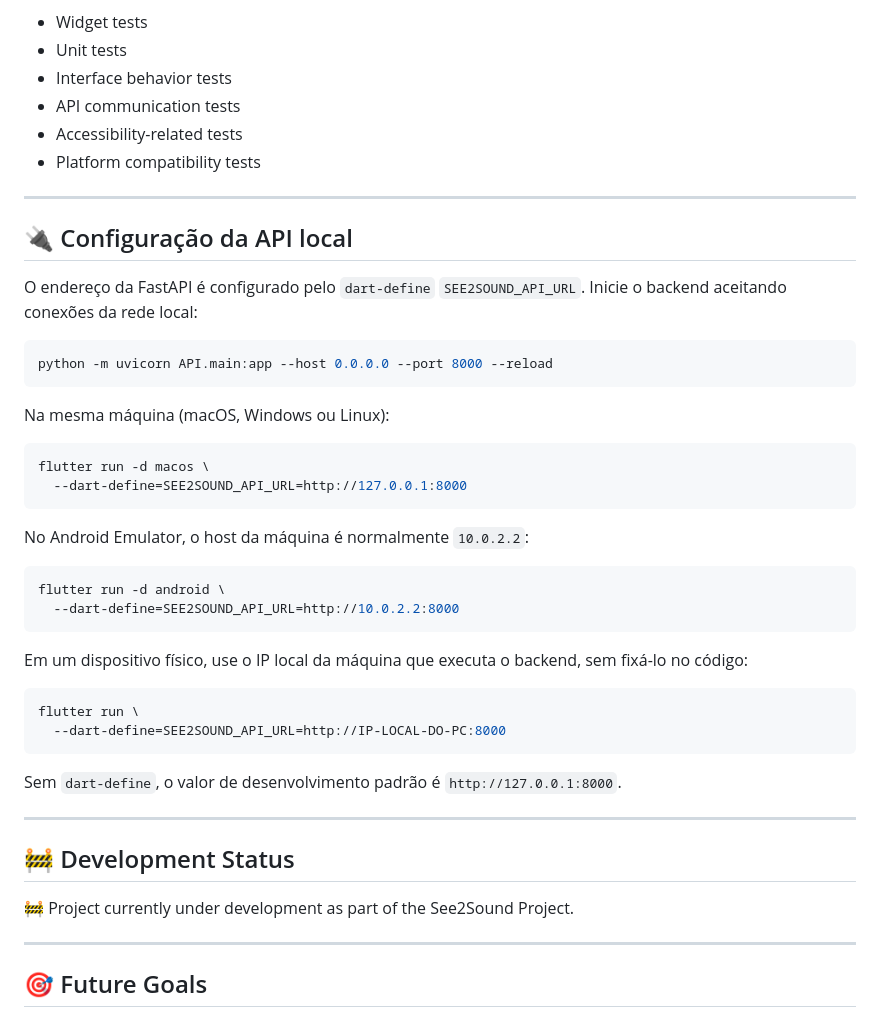
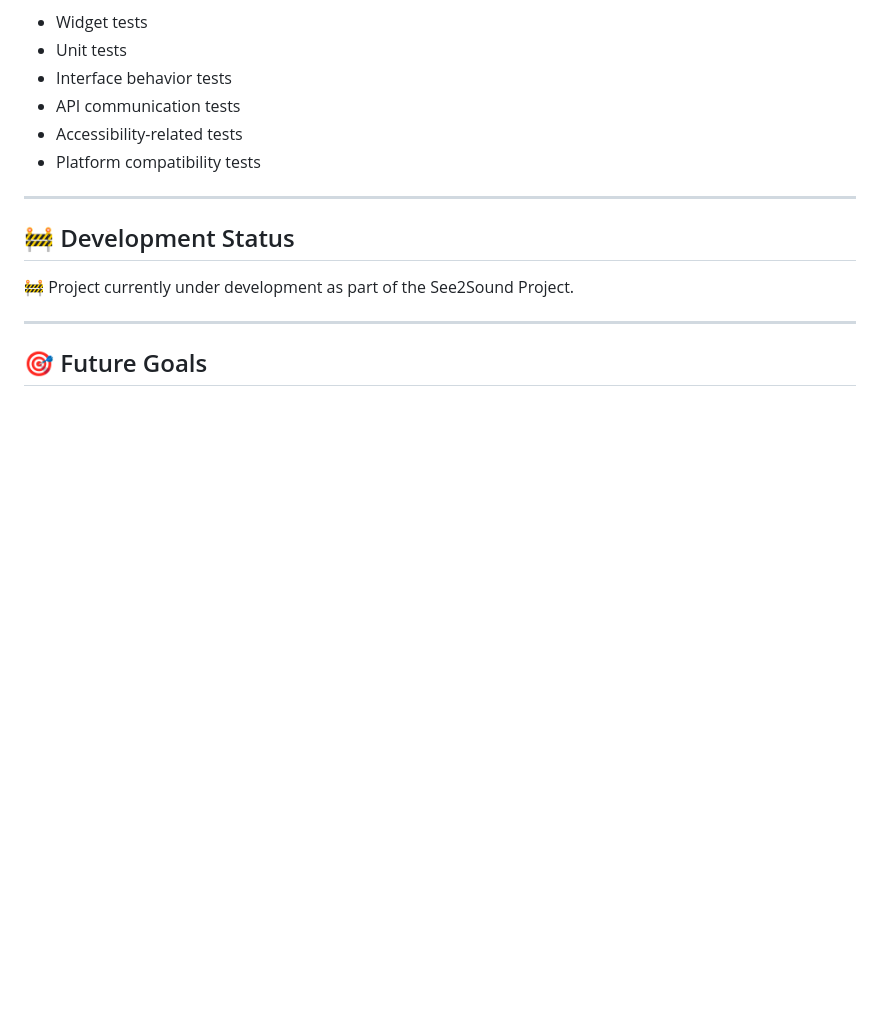
Before and after one commit to cc24136/See2Sound_App, a Markdown page: README.md, the part around one of its changes. GitHub-like rendering; blank space fills up the shorter version.

Commit message:
Remove local API setup instructions from README
Removed local API configuration instructions and related details.

````diff
--- a/README.md
+++ b/README.md
@@ -184,42 +184,6 @@ Testing may include:
 
 ---
 
-## 🔌 Configuração da API local
-
-O endereço da FastAPI é configurado pelo `dart-define`
-`SEE2SOUND_API_URL`. Inicie o backend aceitando conexões da rede local:
-
-```bash
-python -m uvicorn API.main:app --host 0.0.0.0 --port 8000 --reload
-```
-
-Na mesma máquina (macOS, Windows ou Linux):
-
-```bash
-flutter run -d macos \
-  --dart-define=SEE2SOUND_API_URL=http://127.0.0.1:8000
-```
-
-No Android Emulator, o host da máquina é normalmente `10.0.2.2`:
-
-```bash
-flutter run -d android \
-  --dart-define=SEE2SOUND_API_URL=http://10.0.2.2:8000
-```
-
-Em um dispositivo físico, use o IP local da máquina que executa o backend,
-sem fixá-lo no código:
-
-```bash
-flutter run \
-  --dart-define=SEE2SOUND_API_URL=http://IP-LOCAL-DO-PC:8000
-```
-
-Sem `dart-define`, o valor de desenvolvimento padrão é
-`http://127.0.0.1:8000`.
-
----
-
 ## 🚧 Development Status
 
 🚧 Project currently under development as part of the See2Sound Project.
````
Also changed, not shown: other parts of README.md (+0 -5 lines).
